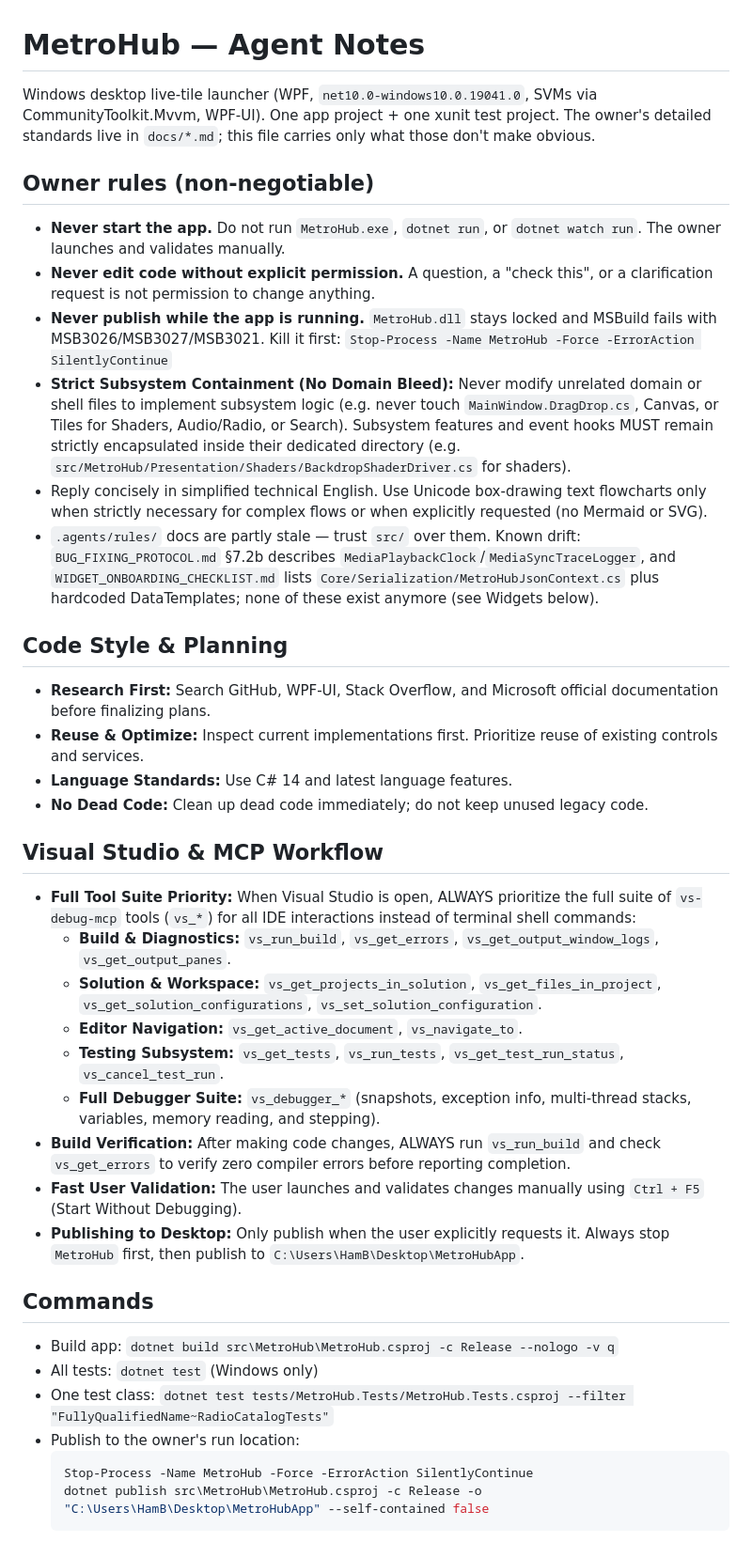
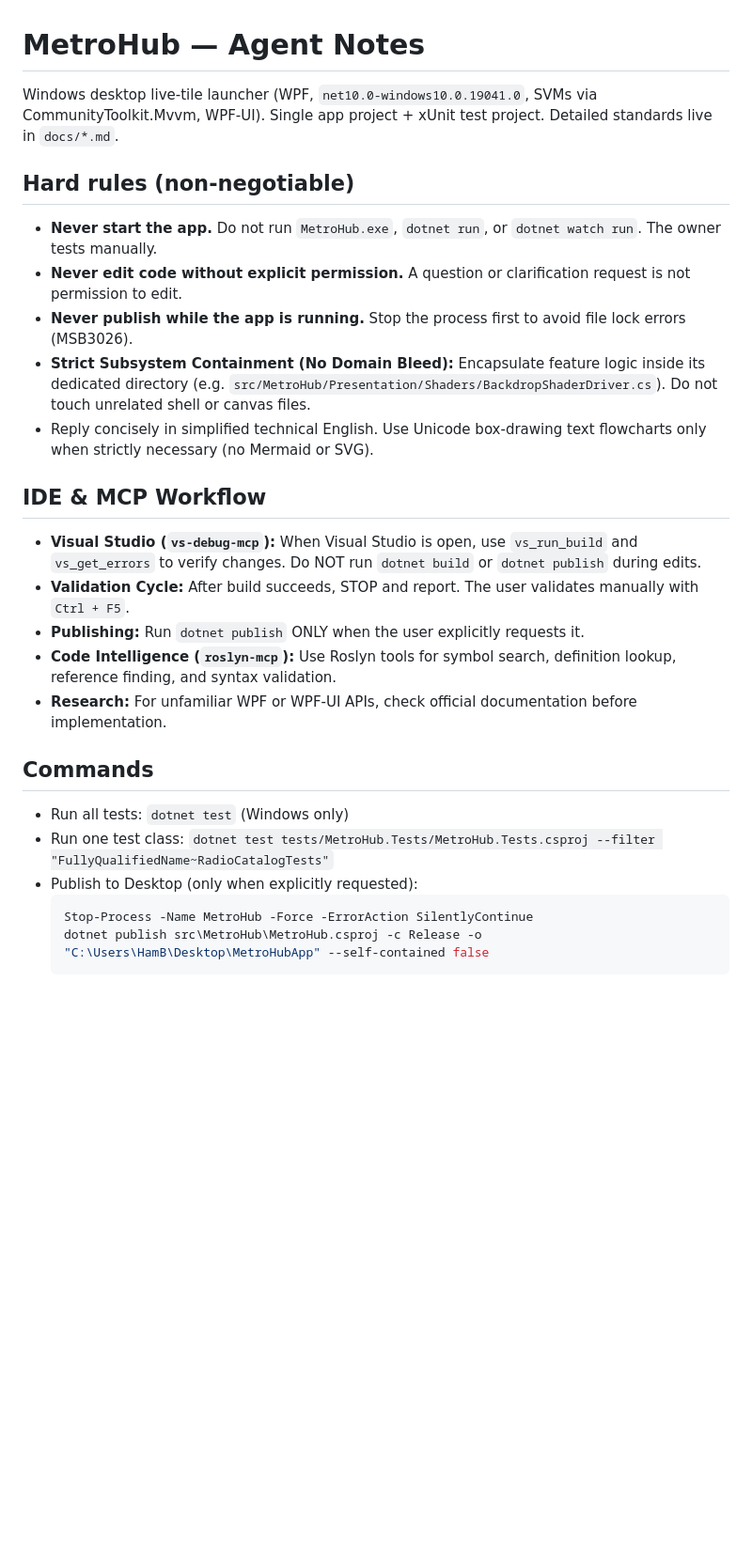
Before and after one commit to Hamisoptimistic/MetroHub, a Markdown page: AGENTS.md, the part around one of its changes. Shown at 94% size. GitHub-like rendering; blank space fills up the shorter version.

````diff
--- a/AGENTS.md
+++ b/AGENTS.md
@@ -1,42 +1,28 @@
 # MetroHub — Agent Notes
 
-Windows desktop live-tile launcher (WPF, `net10.0-windows10.0.19041.0`, SVMs via CommunityToolkit.Mvvm, WPF-UI). One app project + one xunit test project. The owner's detailed standards live in `docs/*.md`; this file carries only what those don't make obvious.
+Windows desktop live-tile launcher (WPF, `net10.0-windows10.0.19041.0`, SVMs via CommunityToolkit.Mvvm, WPF-UI). Single app project + xUnit test project. Detailed standards live in `docs/*.md`.
 
-## Owner rules (non-negotiable)
+## Hard rules (non-negotiable)
 
-- **Never start the app.** Do not run `MetroHub.exe`, `dotnet run`, or `dotnet watch run`. The owner launches and validates manually.
-- **Never edit code without explicit permission.** A question, a "check this", or a clarification request is not permission to change anything.
-- **Never publish while the app is running.** `MetroHub.dll` stays locked and MSBuild fails with MSB3026/MSB3027/MSB3021. Kill it first:
-  `Stop-Process -Name MetroHub -Force -ErrorAction SilentlyContinue`
-- **Strict Subsystem Containment (No Domain Bleed):** Never modify unrelated domain or shell files to implement subsystem logic (e.g. never touch `MainWindow.DragDrop.cs`, Canvas, or Tiles for Shaders, Audio/Radio, or Search). Subsystem features and event hooks MUST remain strictly encapsulated inside their dedicated directory (e.g. `src/MetroHub/Presentation/Shaders/BackdropShaderDriver.cs` for shaders).
-- Reply concisely in simplified technical English. Use Unicode box-drawing text flowcharts only when strictly necessary for complex flows or when explicitly requested (no Mermaid or SVG).
-- `.agents/rules/` docs are partly stale — trust `src/` over them. Known drift: `BUG_FIXING_PROTOCOL.md` §7.2b describes `MediaPlaybackClock`/`MediaSyncTraceLogger`, and `WIDGET_ONBOARDING_CHECKLIST.md` lists `Core/Serialization/MetroHubJsonContext.cs` plus hardcoded DataTemplates; none of these exist anymore (see Widgets below).
+- **Never start the app.** Do not run `MetroHub.exe`, `dotnet run`, or `dotnet watch run`. The owner tests manually.
+- **Never edit code without explicit permission.** A question or clarification request is not permission to edit.
+- **Never publish while the app is running.** Stop the process first to avoid file lock errors (MSB3026).
+- **Strict Subsystem Containment (No Domain Bleed):** Encapsulate feature logic inside its dedicated directory (e.g. `src/MetroHub/Presentation/Shaders/BackdropShaderDriver.cs`). Do not touch unrelated shell or canvas files.
+- Reply concisely in simplified technical English. Use Unicode box-drawing text flowcharts only when strictly necessary (no Mermaid or SVG).
 
-## Code Style & Planning
+## IDE & MCP Workflow
 
-- **Research First:** Search GitHub, WPF-UI, Stack Overflow, and Microsoft official documentation before finalizing plans.
-- **Reuse & Optimize:** Inspect current implementations first. Prioritize reuse of existing controls and services.
-- **Language Standards:** Use C# 14 and latest language features.
-- **No Dead Code:** Clean up dead code immediately; do not keep unused legacy code.
-
-## Visual Studio & MCP Workflow
-
-- **Full Tool Suite Priority:** When Visual Studio is open, ALWAYS prioritize the full suite of `vs-debug-mcp` tools (`vs_*`) for all IDE interactions instead of terminal shell commands:
-  - **Build & Diagnostics:** `vs_run_build`, `vs_get_errors`, `vs_get_output_window_logs`, `vs_get_output_panes`.
-  - **Solution & Workspace:** `vs_get_projects_in_solution`, `vs_get_files_in_project`, `vs_get_solution_configurations`, `vs_set_solution_configuration`.
-  - **Editor Navigation:** `vs_get_active_document`, `vs_navigate_to`.
-  - **Testing Subsystem:** `vs_get_tests`, `vs_run_tests`, `vs_get_test_run_status`, `vs_cancel_test_run`.
-  - **Full Debugger Suite:** `vs_debugger_*` (snapshots, exception info, multi-thread stacks, variables, memory reading, and stepping).
-- **Build Verification:** After making code changes, ALWAYS run `vs_run_build` and check `vs_get_errors` to verify zero compiler errors before reporting completion.
-- **Fast User Validation:** The user launches and validates changes manually using `Ctrl + F5` (Start Without Debugging).
-- **Publishing to Desktop:** Only publish when the user explicitly requests it. Always stop `MetroHub` first, then publish to `C:\Users\HamB\Desktop\MetroHubApp`.
+- **Visual Studio (`vs-debug-mcp`):** When Visual Studio is open, use `vs_run_build` and `vs_get_errors` to verify changes. Do NOT run `dotnet build` or `dotnet publish` during edits.
+- **Validation Cycle:** After build succeeds, STOP and report. The user validates manually with `Ctrl + F5`.
+- **Publishing:** Run `dotnet publish` ONLY when the user explicitly requests it.
+- **Code Intelligence (`roslyn-mcp`):** Use Roslyn tools for symbol search, definition lookup, reference finding, and syntax validation.
+- **Research:** For unfamiliar WPF or WPF-UI APIs, check official documentation before implementation.
 
 ## Commands
 
-- Build app: `dotnet build src\MetroHub\MetroHub.csproj -c Release --nologo -v q`
-- All tests: `dotnet test` (Windows only)
-- One test class: `dotnet test tests/MetroHub.Tests/MetroHub.Tests.csproj --filter "FullyQualifiedName~RadioCatalogTests"`
-- Publish to the owner's run location:
+- Run all tests: `dotnet test` (Windows only)
+- Run one test class: `dotnet test tests/MetroHub.Tests/MetroHub.Tests.csproj --filter "FullyQualifiedName~RadioCatalogTests"`
+- Publish to Desktop (only when explicitly requested):
   ```powershell
   Stop-Process -Name MetroHub -Force -ErrorAction SilentlyContinue
   dotnet publish src\MetroHub\MetroHub.csproj -c Release -o "C:\Users\HamB\Desktop\MetroHubApp" --self-contained false
````
Also changed, not shown: other parts of AGENTS.md (+19 -40 lines).
